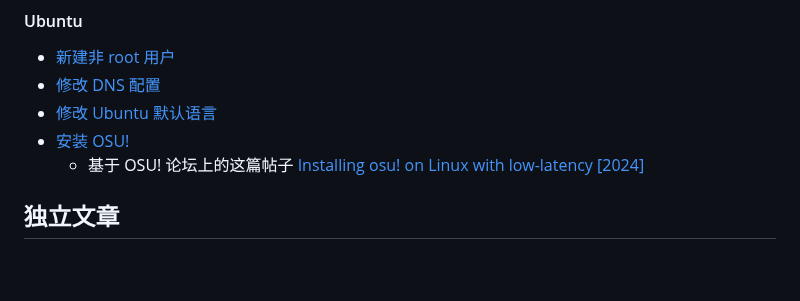
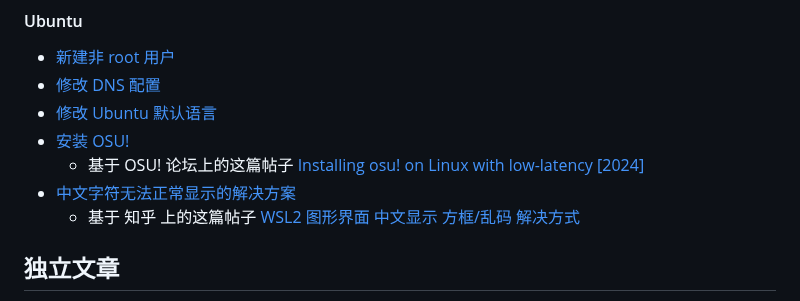
Before and after one commit to DuckDuckStudio/Articles, a Markdown page: docs/README.md, the part around the change. Rendered like a GitHub page; blank space fills up the shorter version.

Commit message:
feat: 添加中文字符显示问题解决方案文档

```diff
--- a/docs/README.md
+++ b/docs/README.md
@@ -89,6 +89,8 @@
 - [修改 Ubuntu 默认语言](https://duckduckstudio.github.io/Articles/#/信息速查/WSL/Ubuntu/修改Ubuntu语言)
 - [安装 OSU!](https://duckduckstudio.github.io/Articles/#/信息速查/WSL/Ubuntu/安装OSU)
   - 基于 OSU! 论坛上的这篇帖子 [Installing osu! on Linux with low-latency [2024]](https://osu.ppy.sh/community/forums/topics/1248084)
+- [中文字符无法正常显示的解决方案](https://duckduckstudio.github.io/Articles/#/信息速查/WSL/Ubuntu/字体问题)
+  - 基于 知乎 上的这篇帖子 [WSL2 图形界面 中文显示 方框/乱码 解决方式](https://zhuanlan.zhihu.com/p/683470601)
 
 ## 独立文章
 - [给电脑小白的一点建议](https://duckduckstudio.github.io/Articles/#/给电脑小白的一点建议)
```
Also changed, not shown: 2 other files.
